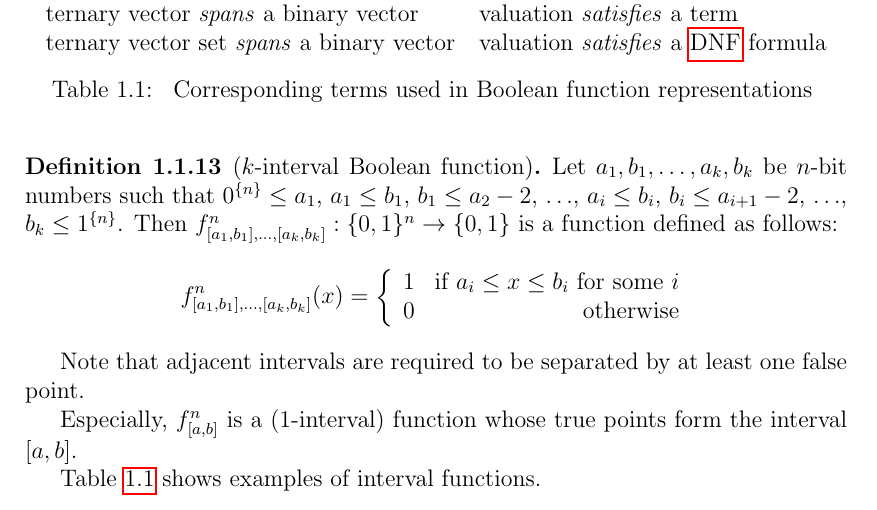
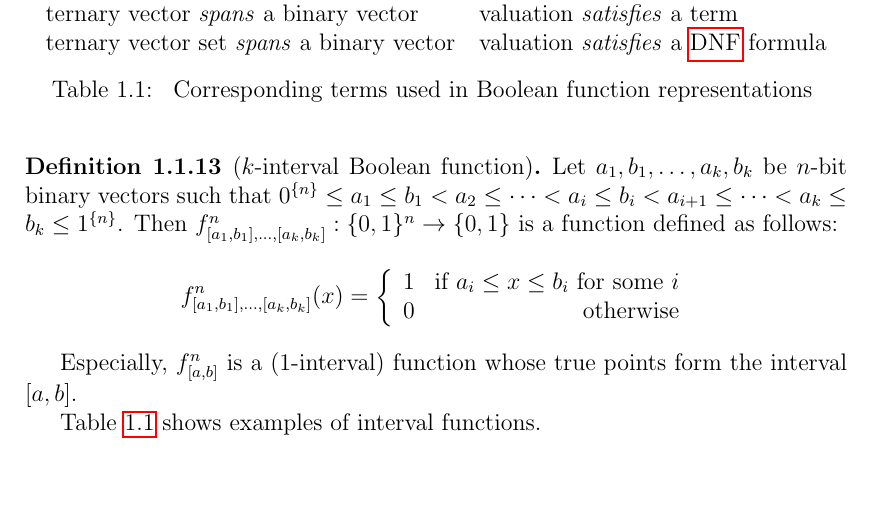
Before and after one commit to filipbartek/ibf, a LaTeX thesis (thesis.tex, which reads thesis/preface.tex): part of page 7 of 21, cut so that both start at the same text, the shorter picture padded with empty space. Compiled offline with pdfLaTeX.

Commit message:
preface.tex: Relax constraints on k-interval functions
Thus we unite our definition of 2-interval functions with Dubovsky.

```diff
--- a/thesis/preface.tex
+++ b/thesis/preface.tex
@@ -304,15 +304,10 @@ in Boolean function representations
 \begin{definition}
 [$k$-interval Boolean function]
 \label{def:kibf}
-Let $a_1, b_1, \ldots, a_k, b_k$ be $n$-bit numbers
-such that $\rep{0}{n} \leq a_1$,
-$a_1 \leq b_1$,
-$b_1 \leq a_2 - 2$,
-$\ldots$,
-$a_i \leq b_i$,
-$b_i \leq a_{i+1} - 2$,
-$\ldots$,
-$b_k \leq \rep{1}{n}$.
+Let $a_1, b_1, \ldots, a_k, b_k$ be $n$-bit binary vectors
+such that $\rep{0}{n} \leq a_1 \leq b_1 < a_2
+\leq \cdots < a_i \leq b_i < a_{i+1}
+\leq \cdots < a_k \leq b_k \leq \rep{1}{n}$.
 % TODO: Clarify the inequalities.
 Then $f^n_{\interval{a_1}{b_1}, \ldots, \interval{a_k}{b_k}}: \booldom{}^n \rightarrow \booldom{}$ is a function defined as follows:
 \[f^n_{\interval{a_1}{b_1}, \ldots, \interval{a_k}{b_k}} (x) = \left\{
@@ -324,8 +319,6 @@ Then $f^n_{\interval{a_1}{b_1}, \ldots, \interval{a_k}{b_k}}: \booldom{}^n \righ
 \]
 \end{definition}
 
-Note that adjacent intervals
-are required to be separated by at least one false point.
 
 Especially,
 $\intervalfn{f}{n}{a}{b}$ is a ($1$-interval) function
```
